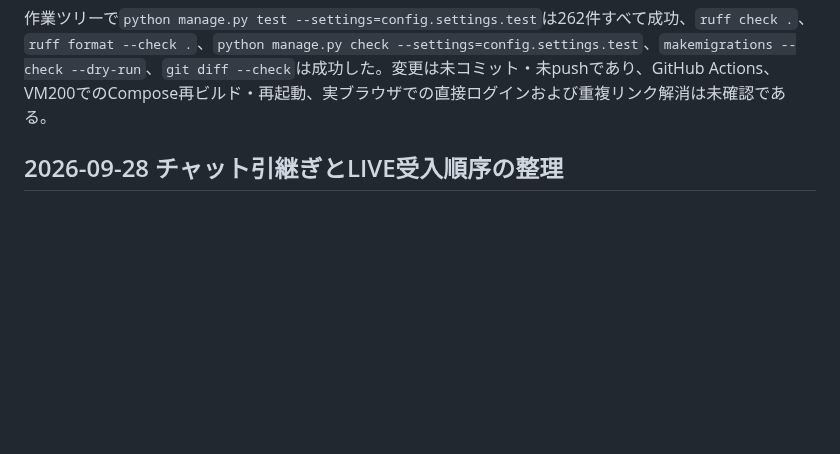
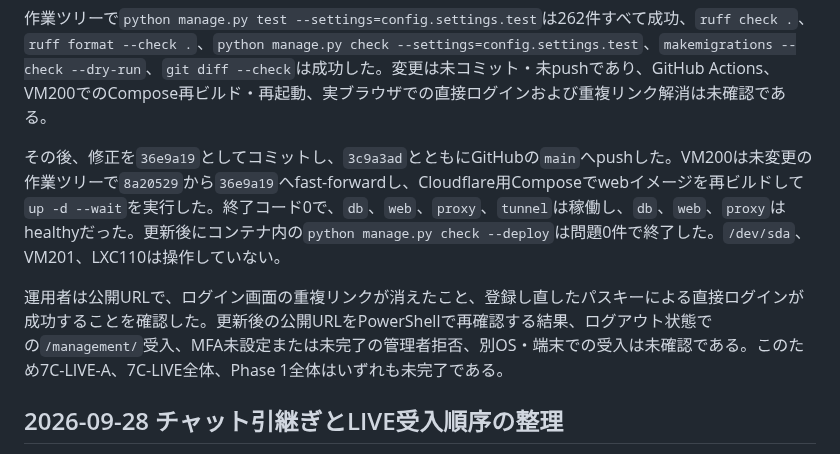
Before and after one commit to kade-6174/Acervo, a Markdown page: STATUS.md, the part around the change. GitHub-like rendering; blank space fills up the shorter version.

Commit message:
公開環境のパスキー受入結果を記録する

```diff
--- a/STATUS.md
+++ b/STATUS.md
@@ -27,6 +27,10 @@ Codexブラウザからの公開URLへのアクセスは`ERR_BLOCKED_BY_CLIENT`
 作業ツリーで、パスキー登録開始時に選んだ方式をサーバー側のsession-bound challengeへ結び付け、成功時に認証器データへ方式だけを保存する修正を実装した。直接ログイン時は、このサーバー記録または既存の`credProps`の明示trueを要求する。選択と異なる送信、登録開始前の送信では認証器を作成しない。既存の`[None]`認証器を後から直接ログイン可能と分類しないため、本修正の本番反映後に、ログイン済みの設定画面で「パスキーとして登録する」を有効にした新規登録と直接ログイン受入が必要である。新しい直接ログインを確認するまで既存認証器を削除しない。ログイン画面では共通ナビゲーションの重複した「ログイン」リンクを隠し、入力欄下の送信ボタンだけを残す修正も実装した。
 
 作業ツリーで`python manage.py test --settings=config.settings.test`は262件すべて成功、`ruff check .`、`ruff format --check .`、`python manage.py check --settings=config.settings.test`、`makemigrations --check --dry-run`、`git diff --check`は成功した。変更は未コミット・未pushであり、GitHub Actions、VM200でのCompose再ビルド・再起動、実ブラウザでの直接ログインおよび重複リンク解消は未確認である。
+
+その後、修正を`36e9a19`としてコミットし、`3c9a3ad`とともにGitHubの`main`へpushした。VM200は未変更の作業ツリーで`8a20529`から`36e9a19`へfast-forwardし、Cloudflare用Composeでwebイメージを再ビルドして`up -d --wait`を実行した。終了コード0で、`db`、`web`、`proxy`、`tunnel`は稼働し、`db`、`web`、`proxy`はhealthyだった。更新後にコンテナ内の`python manage.py check --deploy`は問題0件で終了した。`/dev/sda`、VM201、LXC110は操作していない。
+
+運用者は公開URLで、ログイン画面の重複リンクが消えたこと、登録し直したパスキーによる直接ログインが成功することを確認した。更新後の公開URLをPowerShellで再確認する結果、ログアウト状態での`/management/`受入、MFA未設定または未完了の管理者拒否、別OS・端末での受入は未確認である。このため7C-LIVE-A、7C-LIVE全体、Phase 1全体はいずれも未完了である。
 
 ## 2026-09-28 チャット引継ぎとLIVE受入順序の整理
 
```
